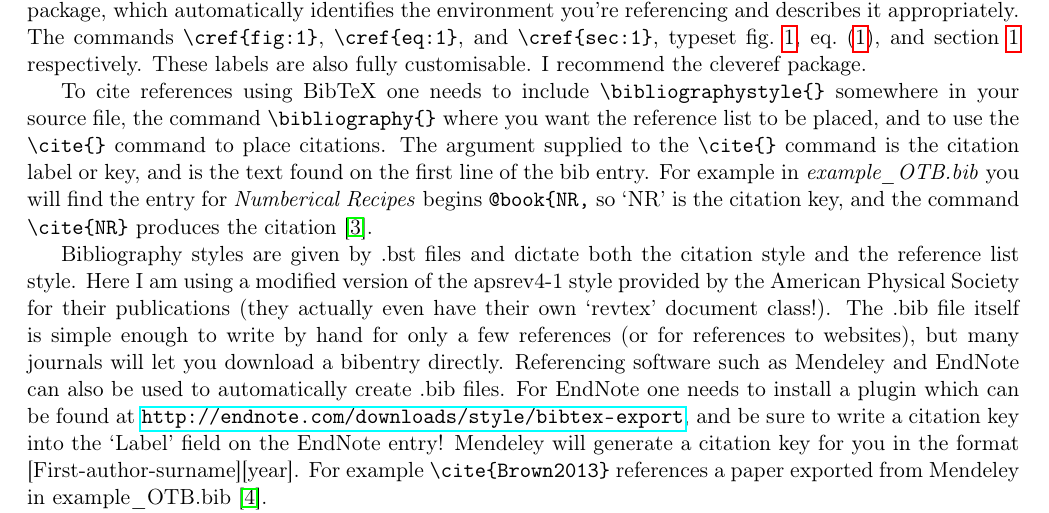
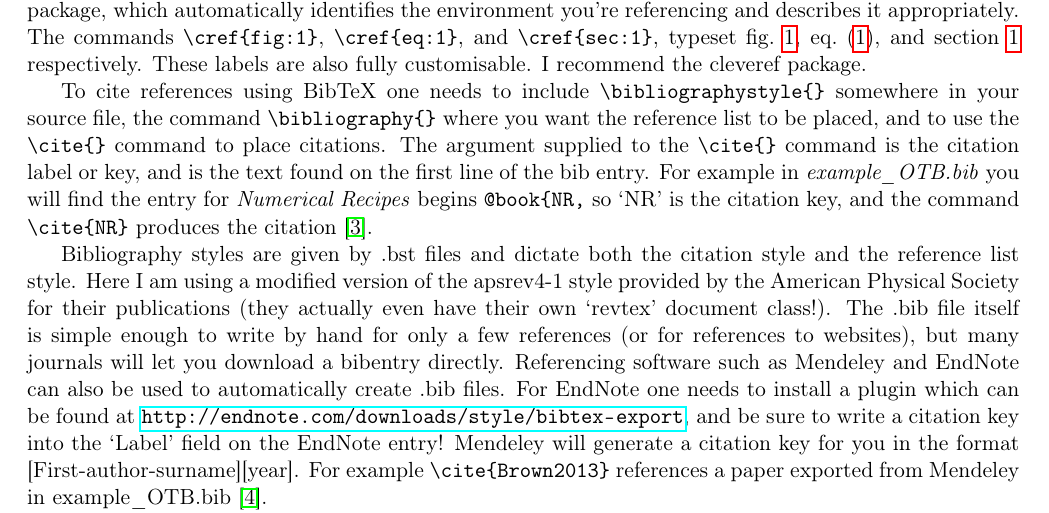
Before and after one commit to otbrown/HWU16_latex, a LaTeX problem sheet (example/example_OTB.tex): part of page 3 of 3, cut so that both start at the same text. Compiled offline with pdfLaTeX.

Commit message:
example_OTB.tex: corrected 'Numberical Recipes'

```diff
--- a/example/example_OTB.tex
+++ b/example/example_OTB.tex
@@ -79,7 +79,7 @@ For graphics the graphicx package must be used. Create a \verb:figure: environme
 \label{sec:4}
 First of all cross referencing! If one wants to refer to the image in this document there are two options -- \verb:\ref{label}:, and \verb:\cref{label}:. The first is a built in \LaTeX\ command, it works fine but is a bit clunky as it requires you to provide your own reference descriptor. To reference the image above, for example, one writes \verb;fig.~\ref{fig:1}; which typesets fig.~\ref{fig:1}. On the other hand one can use the cleveref package, which automatically identifies the environment you're referencing and describes it appropriately. The commands \verb;\cref{fig:1};, \verb;\cref{eq:1};, and \verb;\cref{sec:1};, typeset \cref{fig:1}, \cref{eq:1}, and \cref{sec:1} respectively. These labels are also fully customisable. I recommend the cleveref package.
 
-To cite references using BibTeX one needs to include \verb:\bibliographystyle{}: somewhere in your source file, the command \verb:\bibliography{}: where you want the reference list to be placed, and to use the \verb:\cite{}: command to place citations. The argument supplied to the \verb:\cite{}: command is the citation label or key, and is the text found on the first line of the bib entry. For example in \emph{example\_OTB.bib} you will find the entry for \emph{Numberical Recipes} begins \verb:@book{NR,: so `NR' is the citation key, and the command \verb:\cite{NR}: produces the citation \cite{NR}.
+To cite references using BibTeX one needs to include \verb:\bibliographystyle{}: somewhere in your source file, the command \verb:\bibliography{}: where you want the reference list to be placed, and to use the \verb:\cite{}: command to place citations. The argument supplied to the \verb:\cite{}: command is the citation label or key, and is the text found on the first line of the bib entry. For example in \emph{example\_OTB.bib} you will find the entry for \emph{Numerical Recipes} begins \verb:@book{NR,: so `NR' is the citation key, and the command \verb:\cite{NR}: produces the citation \cite{NR}.
 
 Bibliography styles are given by .bst files and dictate both the citation style and the reference list style. Here I am using a modified version of the apsrev4-1 style provided by the American Physical Society for their publications (they actually even have their own `revtex' document class!). The .bib file itself is simple enough to write by hand for only a few references (or for references to websites), but many journals will let you download a bibentry directly. Referencing software such as Mendeley and EndNote can also be used to automatically create .bib files. For EndNote one needs to install a plugin which can be found at \url{http://endnote.com/downloads/style/bibtex-export}, and be sure to write a citation key into the `Label' field on the EndNote entry! Mendeley will generate a citation key for you in the format [First-author-surname][year]. For example \verb:\cite{Brown2013}: references a paper exported from Mendeley in example\_OTB.bib \cite{Brown2013}.
 
```
